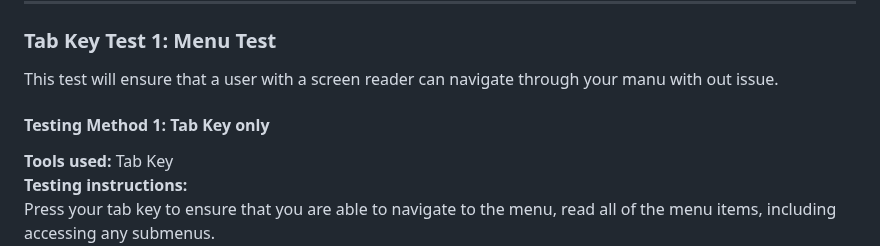
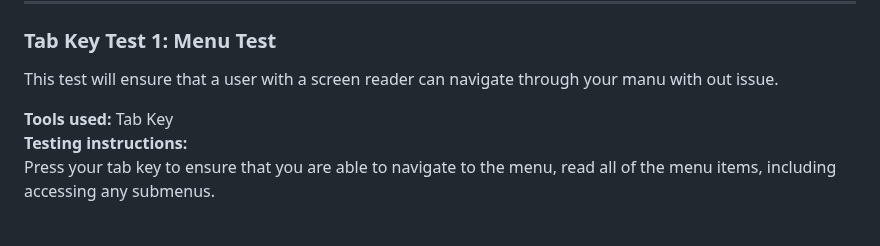
Before and after one commit to jkhurdan/A11yTraining, a Markdown page: WebAudits/manual-testing.md, the part around the change. Drawn GitHub-style; blank space fills up the shorter version.

```diff
--- a/WebAudits/manual-testing.md
+++ b/WebAudits/manual-testing.md
@@ -252,8 +252,6 @@ Select the screen reader you are using below. The instructions assumes you have
 
 ### Tab Key Test 1: Menu Test
 This test will ensure that a user with a screen reader can navigate through your manu with out issue.
-
-#### Testing Method 1: Tab Key only
 <p>
 <b> Tools used: </b> Tab Key <br>
 <b> Testing instructions: </b> <br>
```
